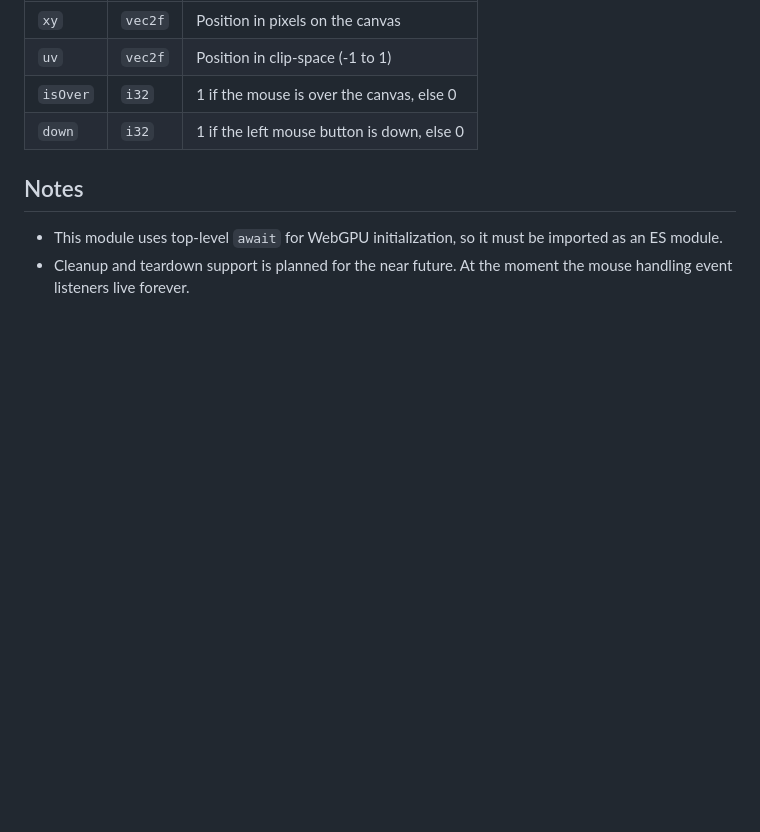
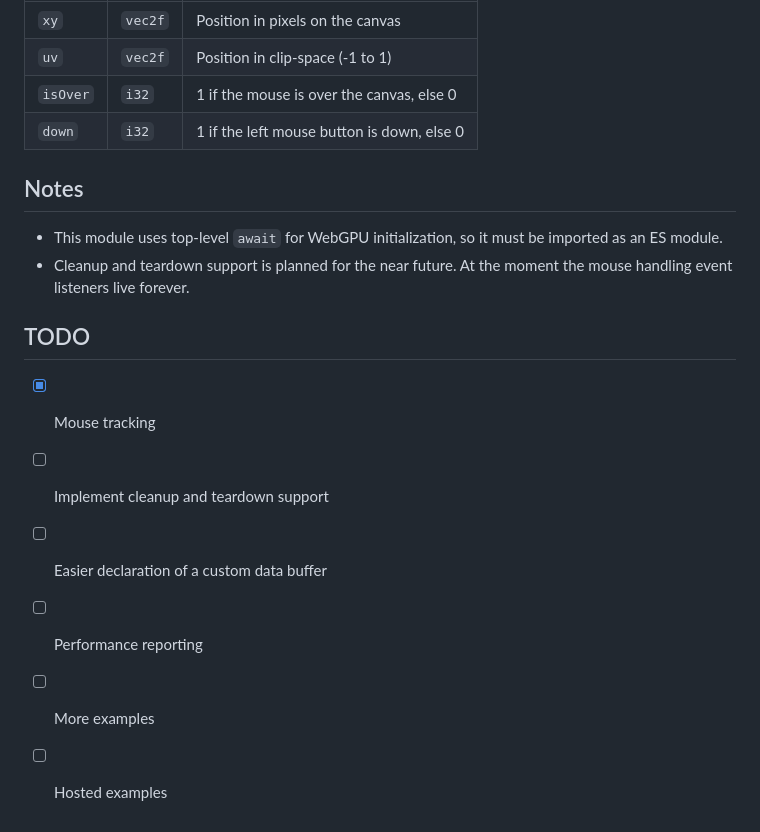
Before and after one commit to AlexJWayne/typegpu-shader-canvas, a Markdown page: README.md, the part around the change. Drawn GitHub-style; blank space fills up the shorter version.

Commit message:
Add todos

```diff
--- a/README.md
+++ b/README.md
@@ -111,3 +111,13 @@ The struct passed to your fragment shader function, with these fields:
 
 - This module uses top-level `await` for WebGPU initialization, so it must be imported as an ES module.
 - Cleanup and teardown support is planned for the near future. At the moment the mouse handling event listeners live forever.
+
+
+## TODO
+
+- [x] Mouse tracking
+- [ ] Implement cleanup and teardown support
+- [ ] Easier declaration of a custom data buffer
+- [ ] Performance reporting
+- [ ] More examples
+- [ ] Hosted examples
```
